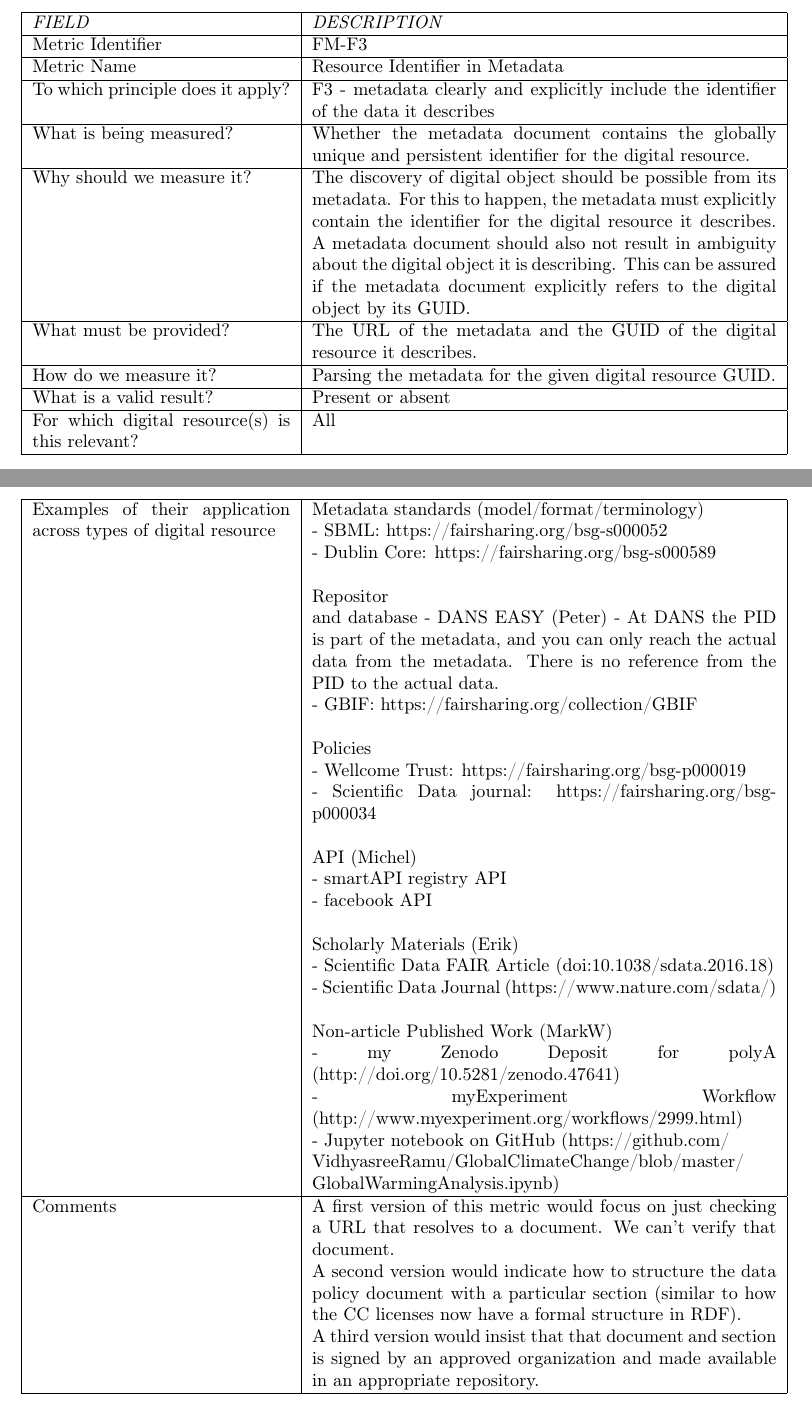
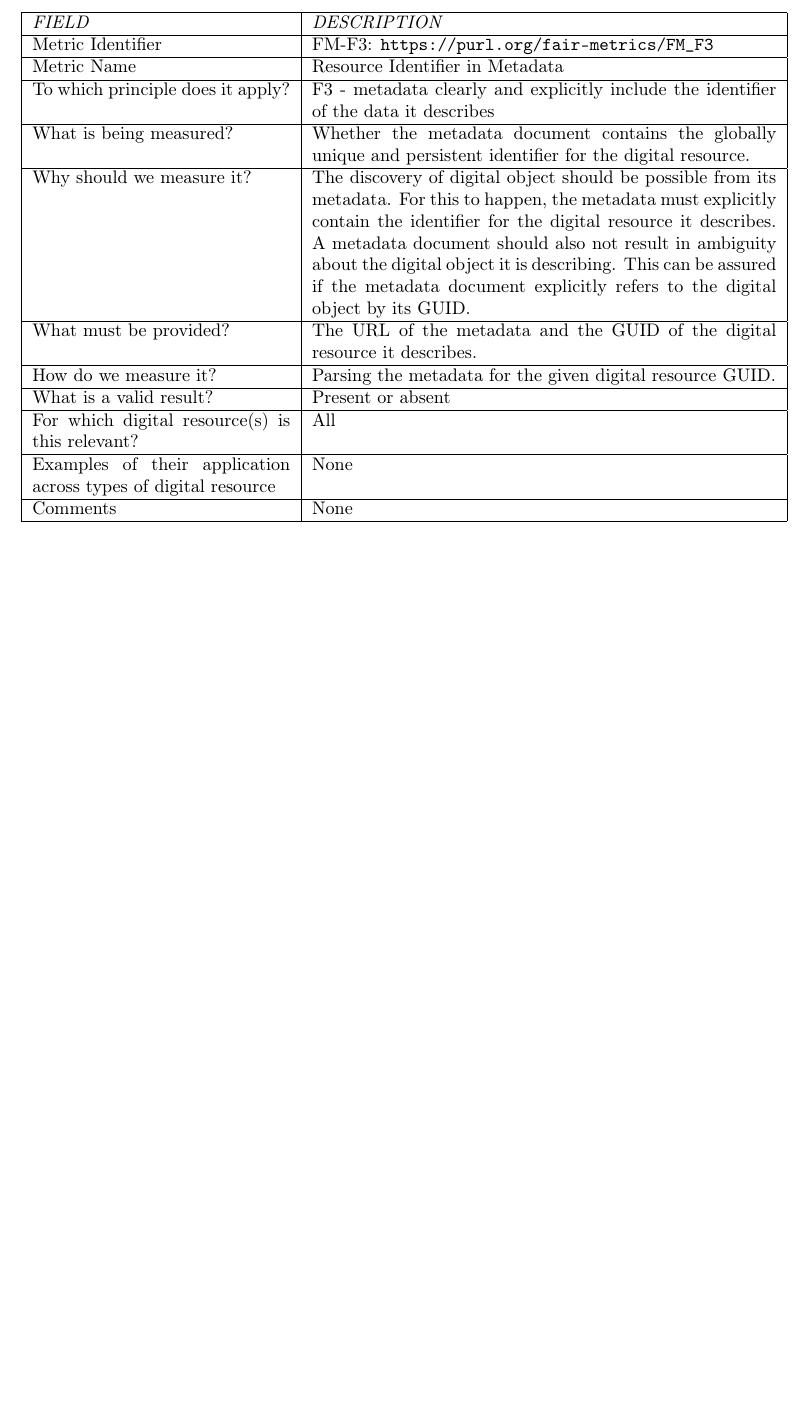
Before and after one commit to FAIRMetrics/Metrics, a LaTeX document (Distributions/FM_F3.tex): two parts of pages 2 and 3 of 3 before the commit and part of page 2 of 2 after it, the two joined at a grey line, cut so that both start at the same text, the shorter picture padded with empty space. Compiled offline with pdfLaTeX.

Commit message:
added GUID for the fair metric to each document

```diff
--- a/Distributions/FM_F3.tex
+++ b/Distributions/FM_F3.tex
@@ -34,7 +34,7 @@ Luiz Olavo Bonino da Silva Santos, Michel Dumontier}
 \hline
 \emph{FIELD} & \emph{DESCRIPTION} \\
 \hline
-Metric Identifier &   FM-F3
+Metric Identifier &   FM-F3: \verb"https://purl.org/fair-metrics/FM_F3"
  \\
 
 
@@ -117,32 +117,7 @@ For which digital resource(s) is this relevant? &  All\\
 \hline
 Examples of their application across types of digital resource &
 
-Metadata standards (model/format/terminology)\newline
-- SBML: https://fairsharing.org/bsg-s000052 \newline
-- Dublin Core: https://fairsharing.org/bsg-s000589 \newline
-\newline
-Repositor\newline  and database
-- DANS EASY (Peter) - At DANS the PID is part of the metadata, and you can only reach the actual data from the metadata. There is no reference from the PID to the actual data. \newline
-- GBIF: https://fairsharing.org/collection/GBIF \newline
-\newline
-Policies \newline
-- Wellcome Trust: https://fairsharing.org/bsg-p000019 \newline
-- Scientific Data journal: https://fairsharing.org/bsg-p000034 \newline
-\newline
-API (Michel)\newline
-- smartAPI registry API \newline
-- facebook API\newline
-\newline
-Scholarly Materials (Erik)\newline
-- Scientific Data FAIR Article (doi:10.1038/sdata.2016.18) \newline
-- Scientific Data Journal (https://www.nature.com/sdata/) \newline
-\newline
-Non-article Published Work (MarkW)\newline
-- my Zenodo Deposit for polyA (http://doi.org/10.5281/zenodo.47641)\newline
-- myExperiment Workflow (http://www.myexperiment.org/workflows/2999.html)\newline
-- Jupyter notebook on GitHub (https://github.com/\newline
-VidhyasreeRamu/GlobalClimateChange/blob/master/\newline
-GlobalWarmingAnalysis.ipynb)
+None
 
 
 \\
@@ -153,9 +128,10 @@ GlobalWarmingAnalysis.ipynb)
 
 Comments &
 
-A first version of this metric would focus on just checking a URL that resolves to a document. We can’t verify that document. \newline
-A second version would indicate how to structure the data policy document with a particular section (similar to how the CC licenses now have a formal structure in RDF).\newline
-A third version would insist that that document and section is signed by an approved organization and made available in an appropriate repository. \\
+
+None
+
+ \\
 \hline
 
 \end{longtable}
```
Also changed, not shown: Distributions/FM_A1.1.tex (+1 -1 lines), Distributions/FM_A1.2.tex (+1 -1 lines), Distributions/FM_A2.tex (+1 -1 lines), Distributions/FM_F1A.tex (+8 -6 lines), Distributions/FM_F1B.tex (+1 -1 lines), Distributions/FM_F2.tex (+1 -1 lines), Distributions/FM_F4.tex (+3 -3 lines), Distributions/FM_I1.tex (+1 -1 lines), Distributions/FM_I2.tex (+1 -1 lines), Distributions/FM_I3.tex (+1 -1 lines), Distributions/FM_R1.1.tex (+1 -1 lines), Distributions/FM_R1.2.tex (+1 -1 lines), Distributions/FM_R1.3.tex (+1 -1 lines), Distributions/FM_A1.1.pdf, 13 more files.
